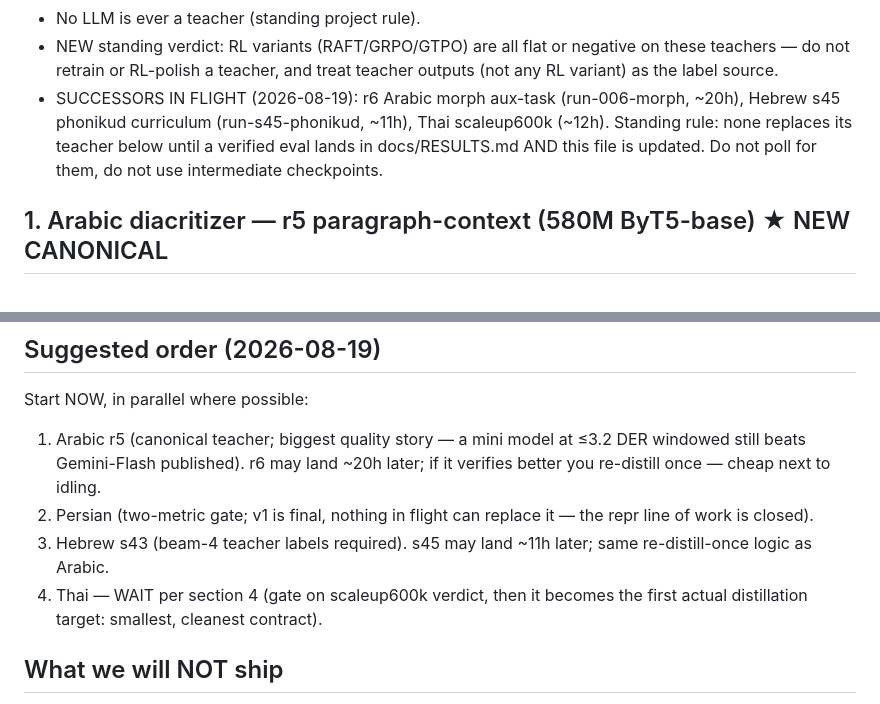
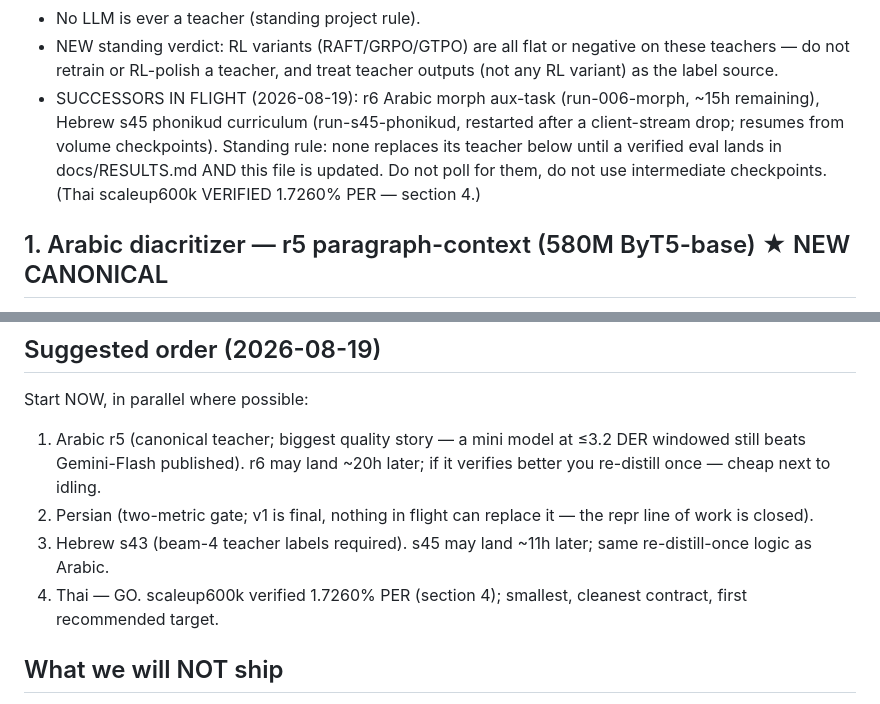
Before and after one commit to interscript/rababa, a Markdown page: docs/DISTILL-SOURCE-PROMPT.md, 2 parts joined by grey strips. GitHub-like rendering.

Commit message:
distill order: Thai GO (verdict landed); s45 restarted note

```diff
--- a/docs/DISTILL-SOURCE-PROMPT.md
+++ b/docs/DISTILL-SOURCE-PROMPT.md
@@ -16,11 +16,12 @@ General rules (unchanged):
   negative on these teachers — do not retrain or RL-polish a teacher,
   and treat teacher outputs (not any RL variant) as the label source.
 - SUCCESSORS IN FLIGHT (2026-08-19): r6 Arabic morph aux-task
-  (run-006-morph, ~20h), Hebrew s45 phonikud curriculum
-  (run-s45-phonikud, ~11h), Thai scaleup600k (~12h). Standing rule:
-  none replaces its teacher below until a verified eval lands in
-  docs/RESULTS.md AND this file is updated. Do not poll for them, do
-  not use intermediate checkpoints.
+  (run-006-morph, ~15h remaining), Hebrew s45 phonikud curriculum
+  (run-s45-phonikud, restarted after a client-stream drop; resumes
+  from volume checkpoints). Standing rule: none replaces its teacher
+  below until a verified eval lands in docs/RESULTS.md AND this file
+  is updated. Do not poll for them, do not use intermediate
+  checkpoints. (Thai scaleup600k VERIFIED 1.7260% PER — section 4.)
 
 ## 1. Arabic diacritizer — r5 paragraph-context (580M ByT5-base) ★ NEW CANONICAL
 - Path: `/checkpoints/rababa_arabic_byt5/run-005-context/best` (HF)
@@ -96,9 +97,8 @@ Start NOW, in parallel where possible:
    replace it — the repr line of work is closed).
 3. Hebrew s43 (beam-4 teacher labels required). s45 may land ~11h
    later; same re-distill-once logic as Arabic.
-4. Thai — WAIT per section 4 (gate on scaleup600k verdict, then it
-   becomes the first actual distillation target: smallest, cleanest
-   contract).
+4. Thai — GO. scaleup600k verified 1.7260% PER (section 4); smallest,
+   cleanest contract, first recommended target.
 
 ## What we will NOT ship
 - Any LLM-labeled variant (hallucinated haraqat poison chains).
```
